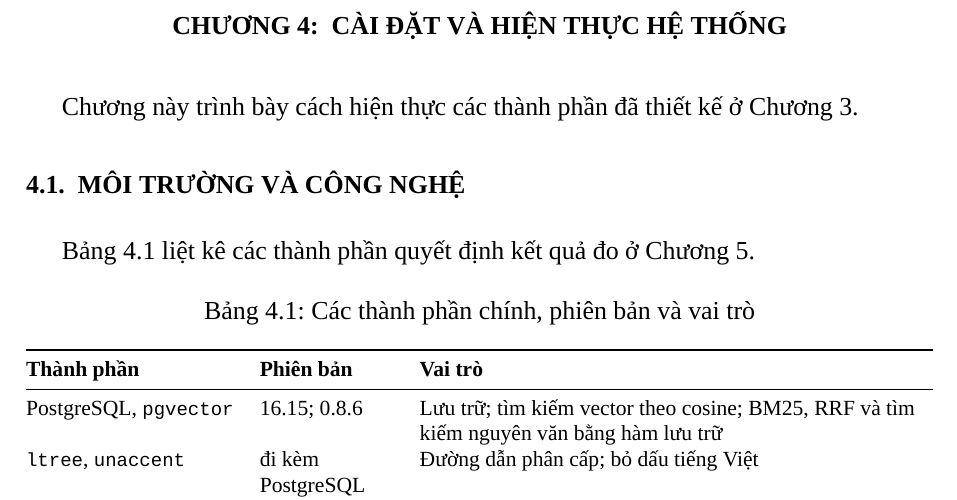
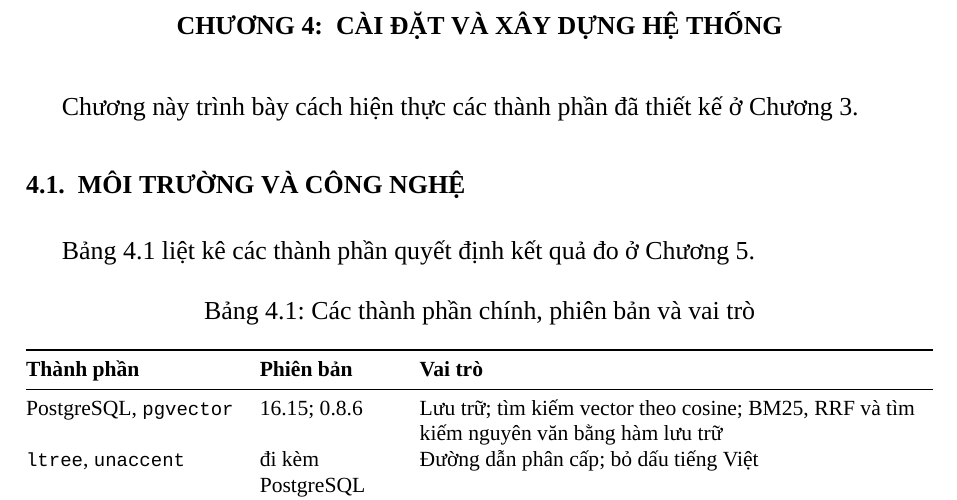
Before and after one commit to Hoang604/rag, a LaTeX thesis (thesis/latex/main.tex, which reads thesis/latex/chapters/chuong4_cai_dat.tex): part of page 33 of 58, cut so that both start at the same text. Compiled offline with XeLaTeX; a missing font is replaced by an installed copy or a similar font.

Commit message:
thesis: rename chapter 4 title
Co-Authored-By: Claude Opus 5.5 <noreply@anthropic.com>

```diff
--- a/thesis/latex/chapters/chuong4_cai_dat.tex
+++ b/thesis/latex/chapters/chuong4_cai_dat.tex
@@ -1,4 +1,4 @@
-\chapter{Cài đặt và hiện thực hệ thống}
+\chapter{Cài đặt và xây dựng hệ thống}
 \label{chap:caidat}
 
 Chương này trình bày cách hiện thực các thành phần đã thiết kế ở Chương~\ref{chap:phantich}.
```
